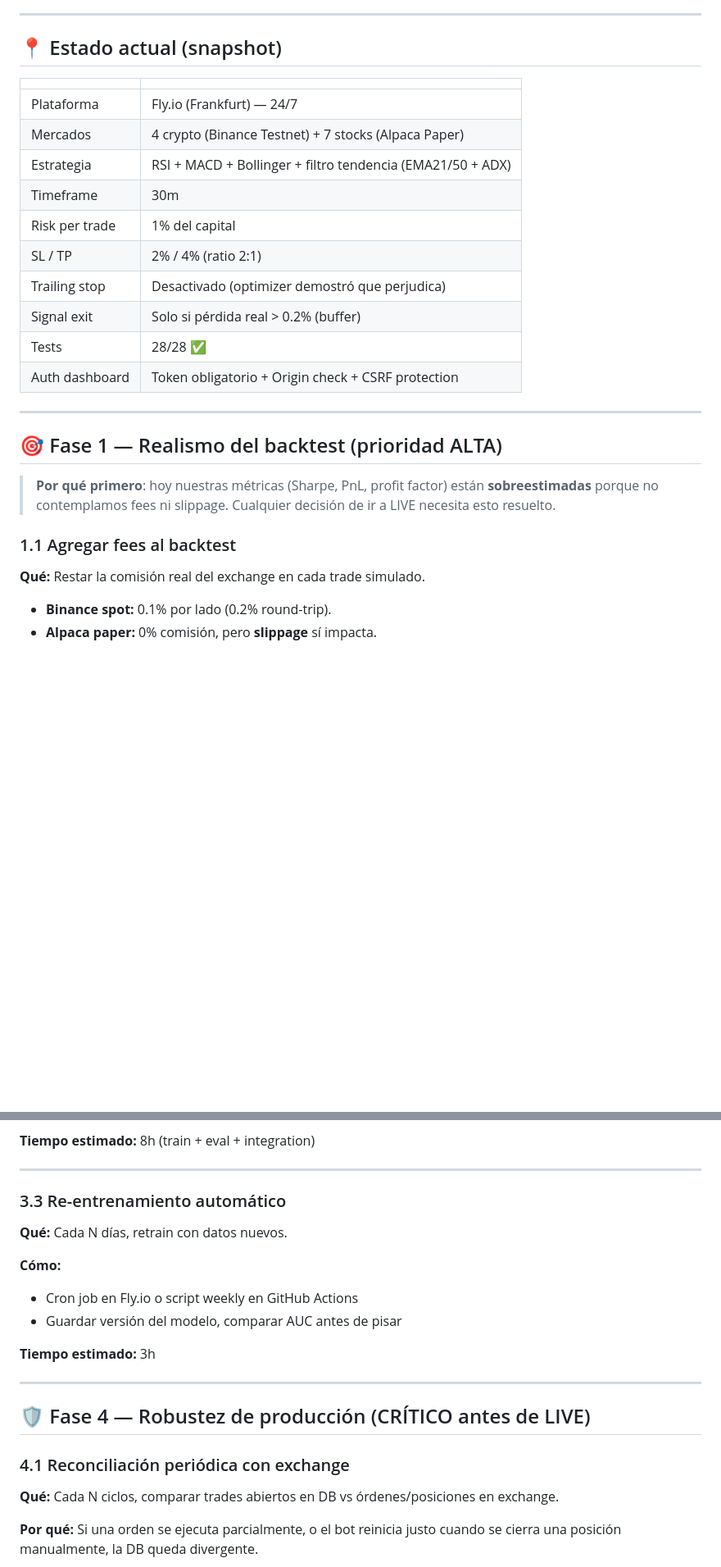
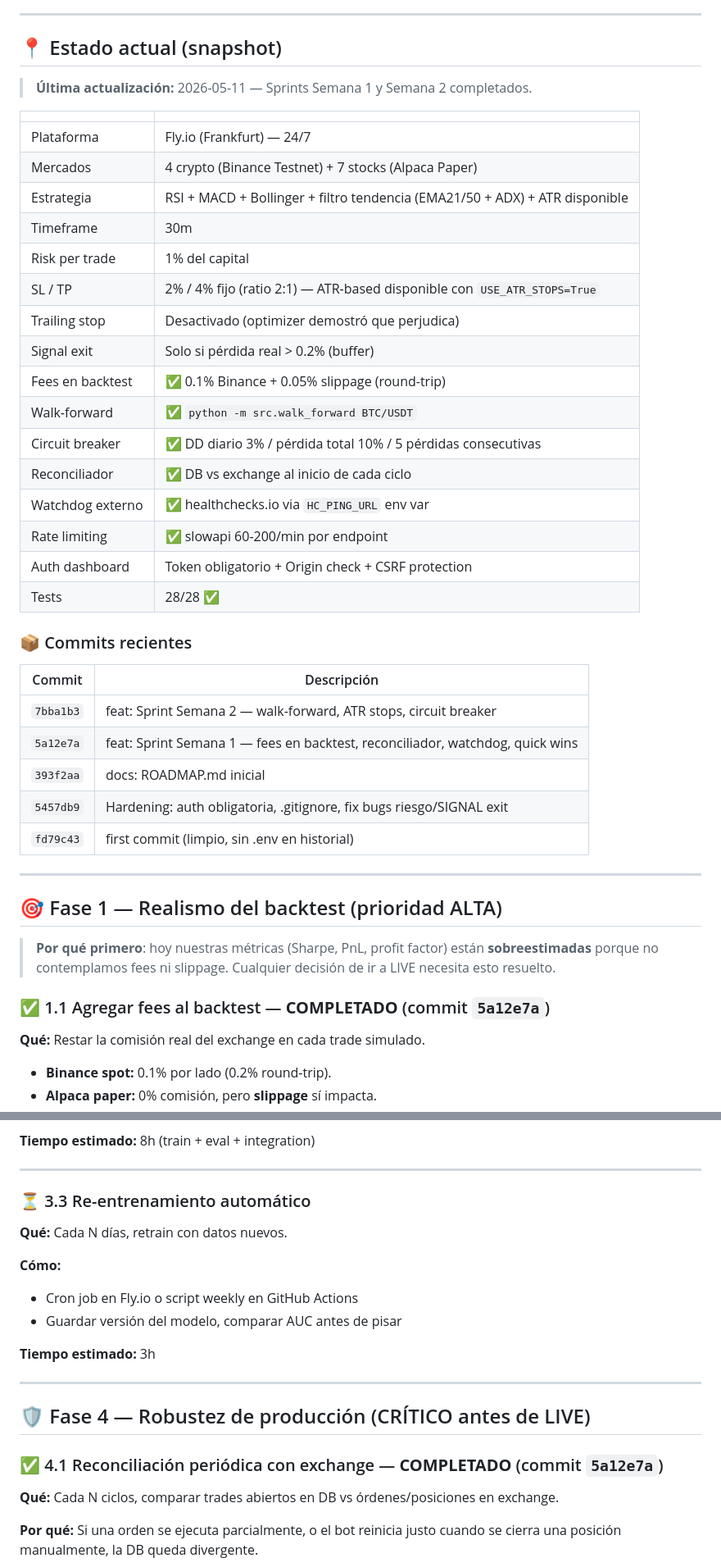
Before and after one commit to tomasduh/trading_bot, a Markdown page: ROADMAP.md, 2 parts joined by grey strips. Shown at 82% size. Rendered like a GitHub page; blank space fills up the shorter version.

```diff
--- a/ROADMAP.md
+++ b/ROADMAP.md
@@ -6,18 +6,36 @@ Pasos a seguir, ordenados por prioridad y dificultad. Cada paso incluye **qué h
 
 ## 📍 Estado actual (snapshot)
 
+> **Última actualización:** 2026-05-11 — Sprints Semana 1 y Semana 2 completados.
+
 | | |
 |---|---|
 | Plataforma | Fly.io (Frankfurt) — 24/7 |
 | Mercados | 4 crypto (Binance Testnet) + 7 stocks (Alpaca Paper) |
-| Estrategia | RSI + MACD + Bollinger + filtro tendencia (EMA21/50 + ADX) |
+| Estrategia | RSI + MACD + Bollinger + filtro tendencia (EMA21/50 + ADX) + ATR disponible |
 | Timeframe | 30m |
 | Risk per trade | 1% del capital |
-| SL / TP | 2% / 4% (ratio 2:1) |
+| SL / TP | 2% / 4% fijo (ratio 2:1) — ATR-based disponible con `USE_ATR_STOPS=True` |
 | Trailing stop | Desactivado (optimizer demostró que perjudica) |
 | Signal exit | Solo si pérdida real > 0.2% (buffer) |
+| Fees en backtest | ✅ 0.1% Binance + 0.05% slippage (round-trip) |
+| Walk-forward | ✅ `python -m src.walk_forward BTC/USDT` |
+| Circuit breaker | ✅ DD diario 3% / pérdida total 10% / 5 pérdidas consecutivas |
+| Reconciliador | ✅ DB vs exchange al inicio de cada ciclo |
+| Watchdog externo | ✅ healthchecks.io via `HC_PING_URL` env var |
+| Rate limiting | ✅ slowapi 60-200/min por endpoint |
+| Auth dashboard | Token obligatorio + Origin check + CSRF protection |
 | Tests | 28/28 ✅ |
-| Auth dashboard | Token obligatorio + Origin check + CSRF protection |
+
+### 📦 Commits recientes
+
+| Commit | Descripción |
+|---|---|
+| `7bba1b3` | feat: Sprint Semana 2 — walk-forward, ATR stops, circuit breaker |
+| `5a12e7a` | feat: Sprint Semana 1 — fees en backtest, reconciliador, watchdog, quick wins |
+| `393f2aa` | docs: ROADMAP.md inicial |
+| `5457db9` | Hardening: auth obligatoria, .gitignore, fix bugs riesgo/SIGNAL exit |
+| `fd79c43` | first commit (limpio, sin .env en historial) |
 
 ---
 
@@ -25,7 +43,7 @@ Pasos a seguir, ordenados por prioridad y dificultad. Cada paso incluye **qué h
 
 > **Por qué primero**: hoy nuestras métricas (Sharpe, PnL, profit factor) están **sobreestimadas** porque no contemplamos fees ni slippage. Cualquier decisión de ir a LIVE necesita esto resuelto.
 
-### 1.1 Agregar fees al backtest
+### ✅ 1.1 Agregar fees al backtest — **COMPLETADO** (commit `5a12e7a`)
 
 **Qué:** Restar la comisión real del exchange en cada trade simulado.
 
@@ -229,7 +247,7 @@ python -m src.train_ml --features data/features.jsonl --trades data/trades.db
 
 ---
 
-### 3.3 Re-entrenamiento automático
+### ⏳ 3.3 Re-entrenamiento automático
 
 **Qué:** Cada N días, retrain con datos nuevos.
 
@@ -243,7 +261,7 @@ python -m src.train_ml --features data/features.jsonl --trades data/trades.db
 
 ## 🛡️ Fase 4 — Robustez de producción (CRÍTICO antes de LIVE)
 
-### 4.1 Reconciliación periódica con exchange
+### ✅ 4.1 Reconciliación periódica con exchange — **COMPLETADO** (commit `5a12e7a`)
 
 **Qué:** Cada N ciclos, comparar trades abiertos en DB vs órdenes/posiciones en exchange.
 
```
Also changed, not shown: other parts of ROADMAP.md (+43 -39 lines).
